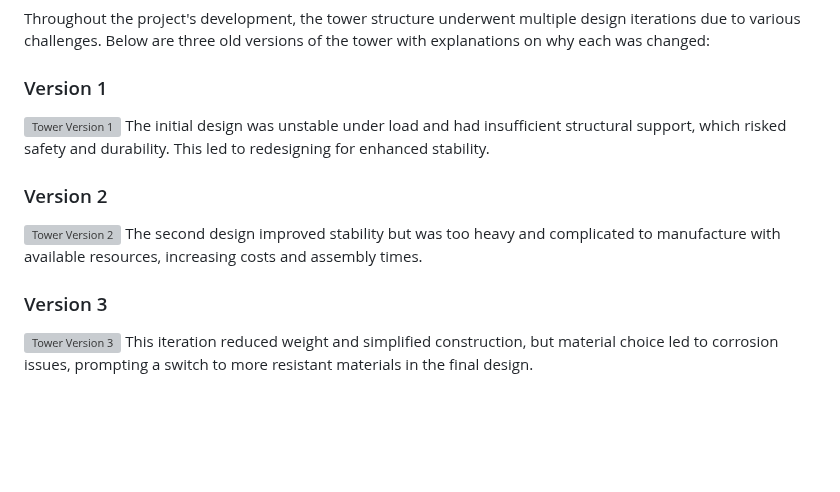
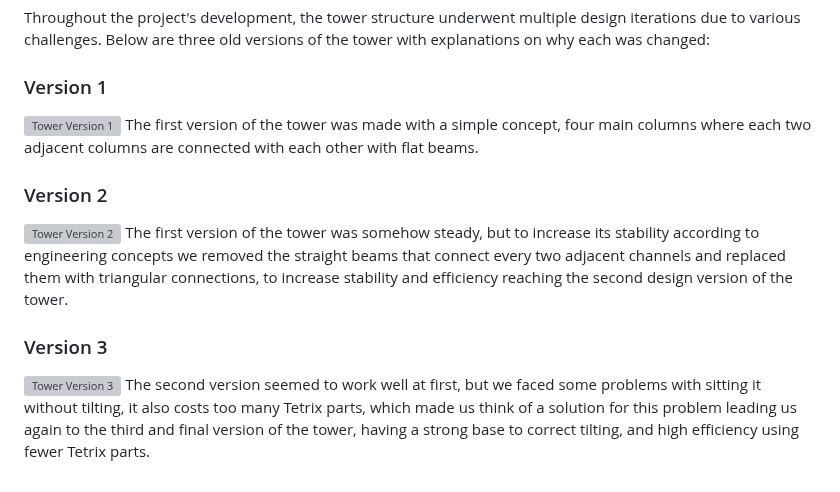
Before and after one commit to salmandaher/VLNs_Team_GraviPower, a Markdown page: README.md, the part around the change. Rendered like a GitHub page; blank space fills up the shorter version; grey boxes are pictures that could not be loaded.

```diff
--- a/README.md
+++ b/README.md
@@ -460,12 +460,12 @@ Throughout the project's development, the tower structure underwent multiple des
 
 ### Version 1
 ![Tower Version 1](path/to/tower_v1.jpg)
-The initial design was unstable under load and had insufficient structural support, which risked safety and durability. This led to redesigning for enhanced stability.
+The first version of the tower was made with a simple concept, four main columns where each two adjacent columns are connected with each other with flat beams.
 
 ### Version 2
 ![Tower Version 2](path/to/tower_v2.jpg)
-The second design improved stability but was too heavy and complicated to manufacture with available resources, increasing costs and assembly times.
+The first version of the tower was somehow steady, but to increase its stability according to engineering concepts we removed the straight beams that connect every two adjacent channels and replaced them with triangular connections, to increase stability and efficiency reaching the second design version of the tower.
 
 ### Version 3
 ![Tower Version 3](path/to/tower_v3.jpg)
-This iteration reduced weight and simplified construction, but material choice led to corrosion issues, prompting a switch to more resistant materials in the final design.
+The second version seemed to work well at first, but we faced some problems with sitting it without tilting, it also costs too many Tetrix parts, which made us think of a solution for this problem leading us again to the third and final version of the tower, having a strong base to correct tilting, and high efficiency using fewer Tetrix parts.
```
